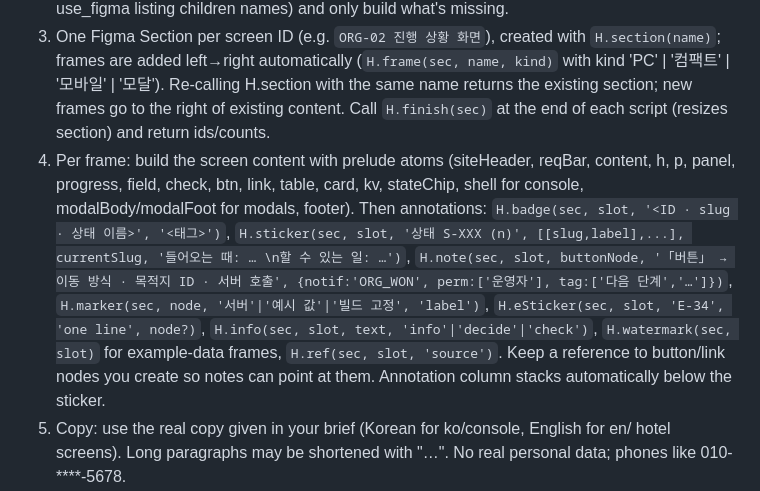
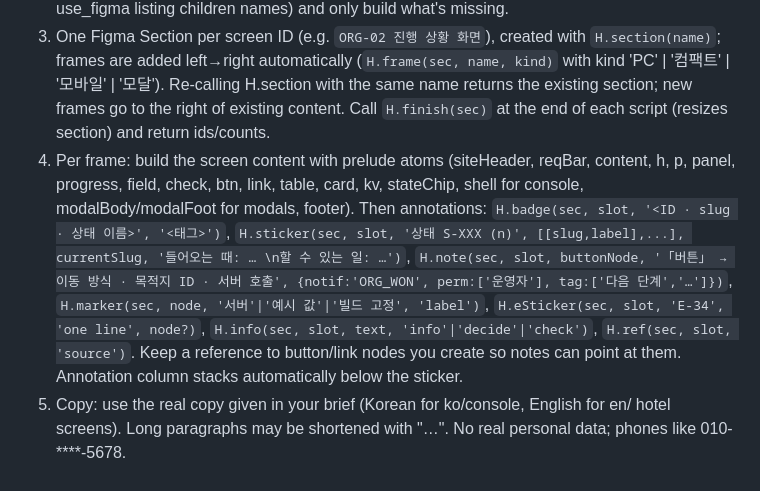
Before and after one commit to jwlim-staynmore/micego, a Markdown page: docs/figma-v2/WORKER.md, the part around the change. GitHub-like rendering.

Commit message:
docs(figma-v2): 큰 「예시」 워터마크 사용 중단(사용자 요청)
Co-Authored-By: Claude Opus 5.5 <noreply@anthropic.com>
Claude-Session: https://claude.ai/code/session_012seM3qKjewUeDG7F7s4Hi4

```diff
--- a/docs/figma-v2/WORKER.md
+++ b/docs/figma-v2/WORKER.md
@@ -7,7 +7,7 @@ Tools: `mcp__Figma__use_figma` (write), `mcp__Figma__get_screenshot` (check). Lo
 1. Every `use_figma` script MUST begin with the exact full contents of `docs/figma-v2/prelude.min.js` (one line, ~17k chars), then your code. Start with `const H = await MG('<your exact page name>');` — MG creates the page if missing and switches to it. Never touch other pages. Never delete nodes you did not create.
 2. Script limit 50,000 chars → build about 3–6 frames per call. Retry-safe: if a call fails with safeToRetryWithoutCanvasRead=false, inspect the section (get_screenshot or a read-only use_figma listing children names) and only build what's missing.
 3. One Figma Section per screen ID (e.g. `ORG-02 진행 상황 화면`), created with `H.section(name)`; frames are added left→right automatically (`H.frame(sec, name, kind)` with kind 'PC' | '컴팩트' | '모바일' | '모달'). Re-calling H.section with the same name returns the existing section; new frames go to the right of existing content. Call `H.finish(sec)` at the end of each script (resizes section) and return ids/counts.
-4. Per frame: build the screen content with prelude atoms (siteHeader, reqBar, content, h, p, panel, progress, field, check, btn, link, table, card, kv, stateChip, shell for console, modalBody/modalFoot for modals, footer). Then annotations: `H.badge(sec, slot, '<ID · slug · 상태 이름>', '<태그>')`, `H.sticker(sec, slot, '상태 S-XXX (n)', [[slug,label],...], currentSlug, '들어오는 때: … \n할 수 있는 일: …')`, `H.note(sec, slot, buttonNode, '「버튼」 → 이동 방식 · 목적지 ID · 서버 호출', {notif:'ORG_WON', perm:['운영자'], tag:['다음 단계','…']})`, `H.marker(sec, node, '서버'|'예시 값'|'빌드 고정', 'label')`, `H.eSticker(sec, slot, 'E-34', 'one line', node?)`, `H.info(sec, slot, text, 'info'|'decide'|'check')`, `H.watermark(sec, slot)` for example-data frames, `H.ref(sec, slot, 'source')`. Keep a reference to button/link nodes you create so notes can point at them. Annotation column stacks automatically below the sticker.
+4. Per frame: build the screen content with prelude atoms (siteHeader, reqBar, content, h, p, panel, progress, field, check, btn, link, table, card, kv, stateChip, shell for console, modalBody/modalFoot for modals, footer). Then annotations: `H.badge(sec, slot, '<ID · slug · 상태 이름>', '<태그>')`, `H.sticker(sec, slot, '상태 S-XXX (n)', [[slug,label],...], currentSlug, '들어오는 때: … \n할 수 있는 일: …')`, `H.note(sec, slot, buttonNode, '「버튼」 → 이동 방식 · 목적지 ID · 서버 호출', {notif:'ORG_WON', perm:['운영자'], tag:['다음 단계','…']})`, `H.marker(sec, node, '서버'|'예시 값'|'빌드 고정', 'label')`, `H.eSticker(sec, slot, 'E-34', 'one line', node?)`, `H.info(sec, slot, text, 'info'|'decide'|'check')`, `H.ref(sec, slot, 'source')`. Keep a reference to button/link nodes you create so notes can point at them. Annotation column stacks automatically below the sticker.
 5. Copy: use the real copy given in your brief (Korean for ko/console, English for en/ hotel screens). Long paragraphs may be shortened with "…". No real personal data; phones like 010-****-5678.
 6. Fidelity: mid-fi editable wireframe, like the approved sample (page `02 화면 · 오거나이저`, section "v2 샘플 · ORG-02"). Don't invent visual decoration. Everything is editable layers; no images.
 7. After each section is complete, take ONE `get_screenshot` of the section (maxDimension 2000) and fix obvious problems (clipped text, overlaps, empty frames). Don't screenshot every frame.
```
